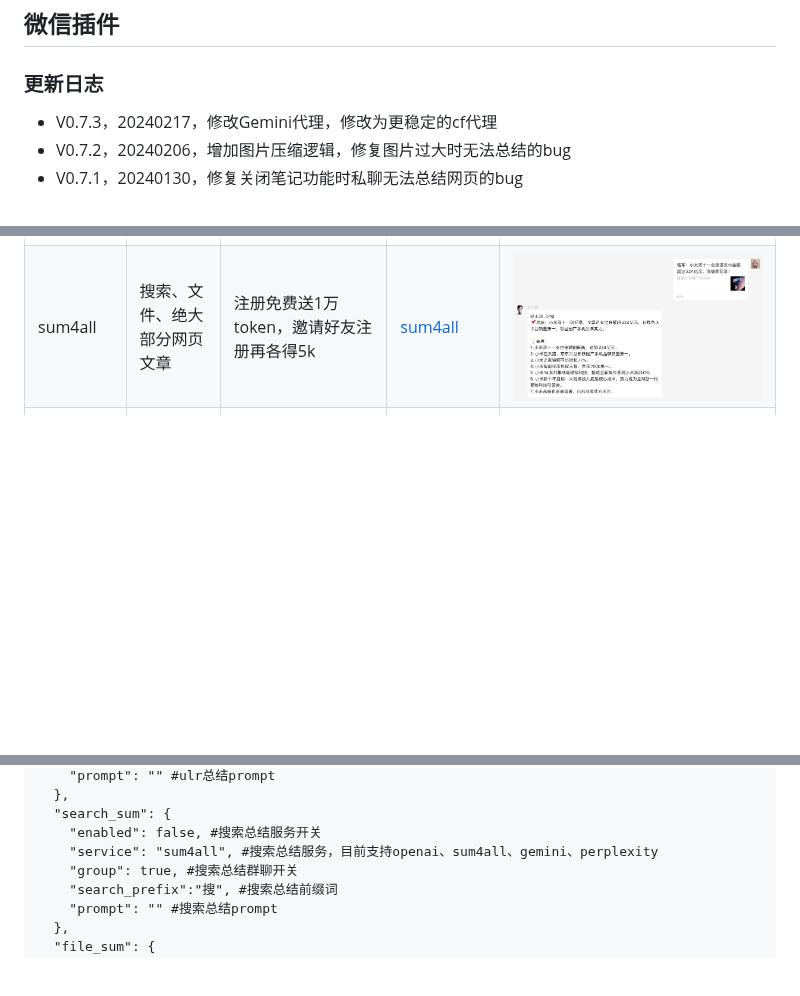
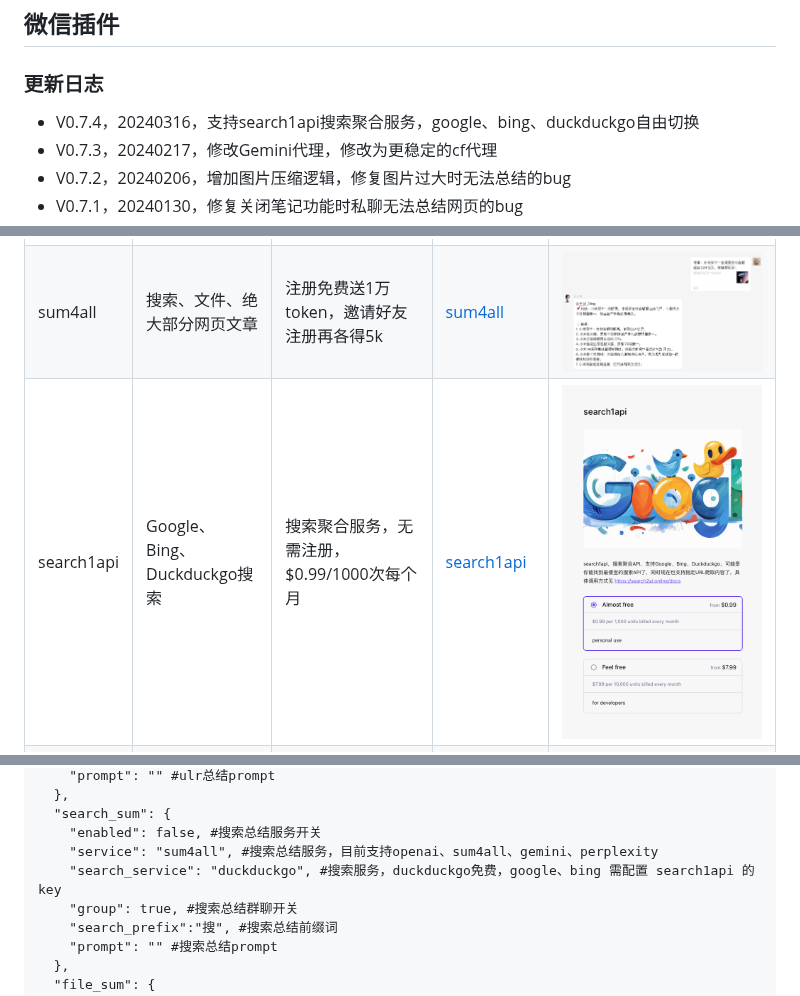
Before and after one commit to fatwang2/sum4all, a Markdown page: readme.md, 3 parts joined by grey strips. GitHub-like rendering; pictures changed too: picture/search1api.png (added); blank space fills up the shorter version.

Commit message:
支持search1api

```diff
--- a/readme.md
+++ b/readme.md
@@ -19,6 +19,7 @@
 
 ## 微信插件
 ### 更新日志
+- V0.7.4，20240316，支持search1api搜索聚合服务，google、bing、duckduckgo自由切换
 - V0.7.3，20240217，修改Gemini代理，修改为更稳定的cf代理
 - V0.7.2，20240206，增加图片压缩逻辑，修复图片过大时无法总结的bug
 - V0.7.1，20240130，修复关闭笔记功能时私聊无法总结网页的bug
@@ -82,6 +83,7 @@
 |------|----------|------|----------|-----------|
 | OpenAI | 搜索、文件、图片、绝大部分网页文章 | 无需额外申请服务，舍得花钱的话，效果最可控 | [OpenAI](https://platform.openai.com/account/api-keys) \| [LinkAI代理](https://sum4all.site/linkai) | ![OpenAI](picture/openai.png) |
 | sum4all | 搜索、文件、绝大部分网页文章 | 注册免费送1万token，邀请好友注册再各得5k| [sum4all](https://sum4all.site/key) | ![Sum4all](picture/sum4all.png) |
+| search1api | Google、Bing、Duckduckgo搜索 | 搜索聚合服务，无需注册，$0.99/1000次每个月| [search1api](https://search2ai.online/api)| ![search1api](picture/search1api.png) |
 | Gemini | 搜索、文件、图片、绝大部分网页文章 | Google最新大模型，免费 | [gemini](https://sum4all.site/google) | ![Gemini](picture/gemini.png) |
 | Perplexity | 搜索 | 国外的搜索总结服务，速度快，价格贵，自带大模型，需自行注册和付费 | [Perplexity](https://sum4all.site/perplexity) | ![Perplexity](picture/p.png) | ![Alt text](picture/WX20231201-004639@2x.png) |
 | 讯飞 | 图片 | 讯飞星火大模型的图片理解功能，免费200万token，随便用 | [xunfei](https://sum4all.site/xunfei) | ![Perplexity](picture/讯飞.png) |
@@ -108,6 +110,7 @@
   "search_sum": {
     "enabled": false, #搜索总结服务开关
     "service": "sum4all", #搜索总结服务，目前支持openai、sum4all、gemini、perplexity
+    "search_service": "duckduckgo", #搜索服务，duckduckgo免费，google、bing 需配置 search1api 的key
     "group": true, #搜索总结群聊开关
     "search_prefix":"搜", #搜索总结前缀词
     "prompt": "" #搜索总结prompt
```
Also changed, not shown: other parts of readme.md (+1 -0 lines), 2 other files.
